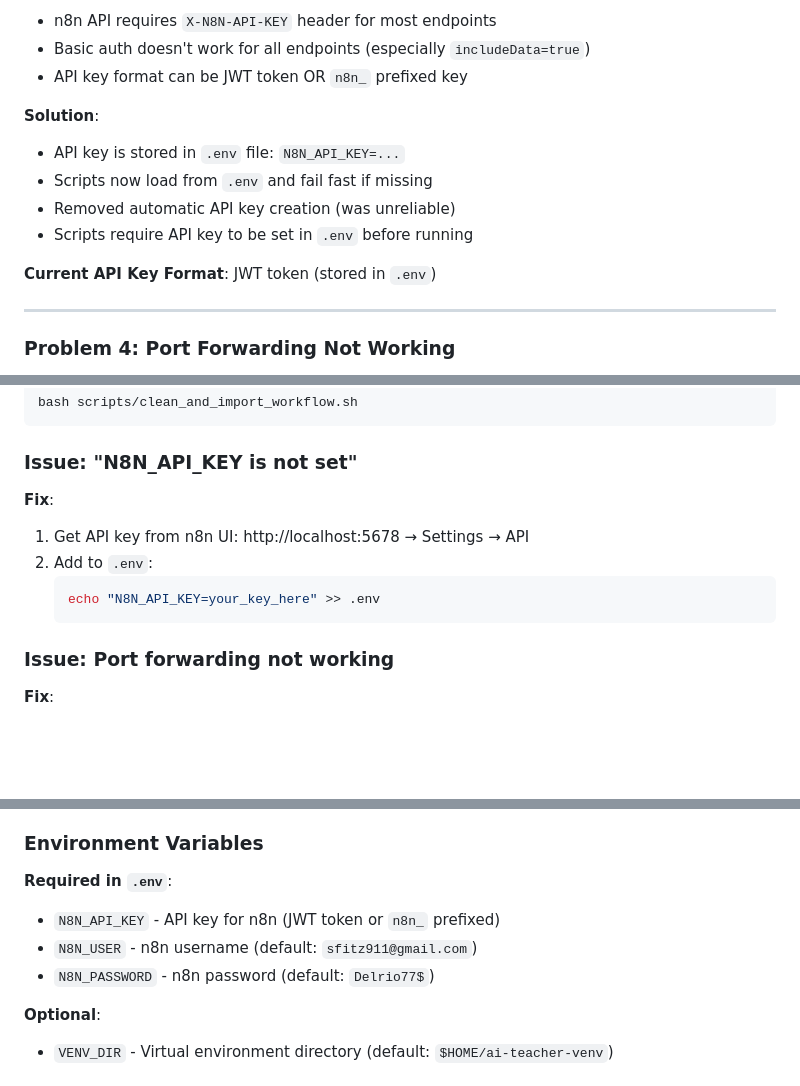
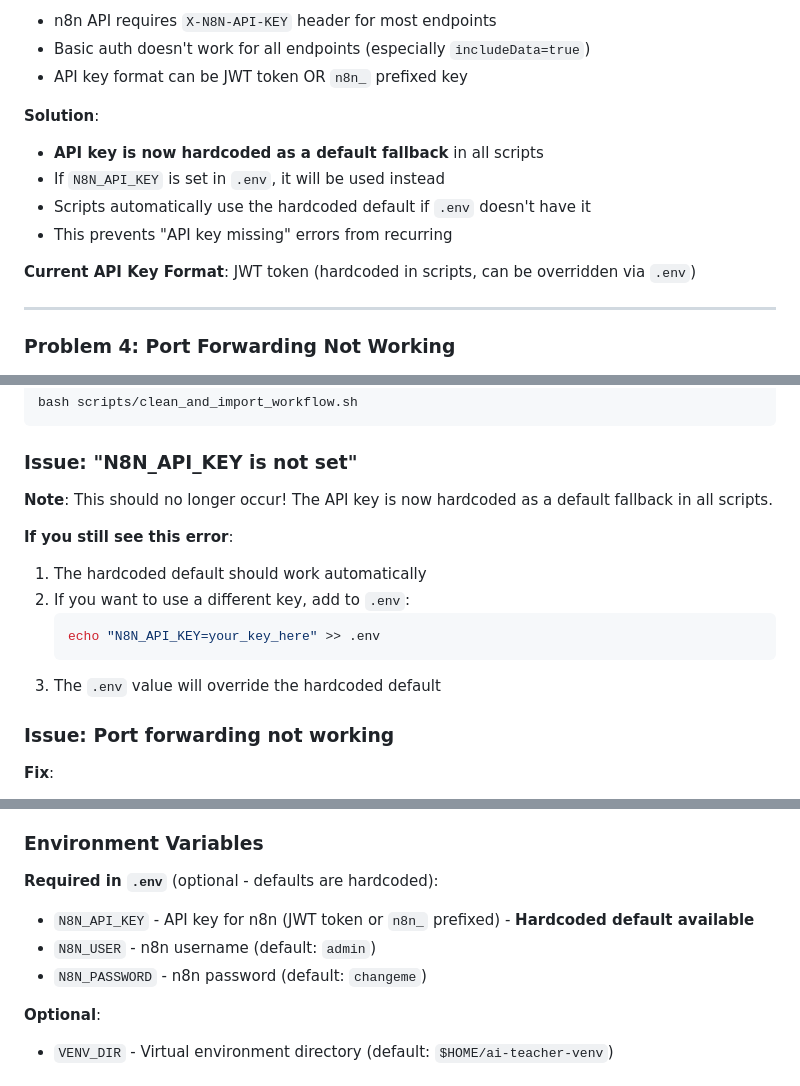
Before and after one commit to SFitz911/Nextwork-Teachers-TechMonkey, a Markdown page: README-AI.md, 3 parts joined by grey strips. GitHub-like rendering; blank space fills up the shorter version.

Commit message:
Update README-AI.md: Document hardcoded API key fallback and terminal type requirement

````diff
--- a/README-AI.md
+++ b/README-AI.md
@@ -136,12 +136,12 @@ Frontend displays response
 - API key format can be JWT token OR `n8n_` prefixed key
 
 **Solution**:
-- API key is stored in `.env` file: `N8N_API_KEY=...`
-- Scripts now load from `.env` and fail fast if missing
-- Removed automatic API key creation (was unreliable)
-- Scripts require API key to be set in `.env` before running
+- **API key is now hardcoded as a default fallback** in all scripts
+- If `N8N_API_KEY` is set in `.env`, it will be used instead
+- Scripts automatically use the hardcoded default if `.env` doesn't have it
+- This prevents "API key missing" errors from recurring
 
-**Current API Key Format**: JWT token (stored in `.env`)
+**Current API Key Format**: JWT token (hardcoded in scripts, can be overridden via `.env`)
 
 ---
 
@@ -311,12 +311,15 @@ bash scripts/clean_and_import_workflow.sh
 
 ### Issue: "N8N_API_KEY is not set"
 
-**Fix**:
-1. Get API key from n8n UI: http://localhost:5678 → Settings → API
-2. Add to `.env`:
+**Note**: This should no longer occur! The API key is now hardcoded as a default fallback in all scripts.
+
+**If you still see this error**:
+1. The hardcoded default should work automatically
+2. If you want to use a different key, add to `.env`:
    ```bash
    echo "N8N_API_KEY=your_key_here" >> .env
    ```
+3. The `.env` value will override the hardcoded default
 
 ### Issue: Port forwarding not working
 
@@ -386,10 +389,10 @@ bash scripts/clean_and_import_workflow.sh
 
 ### Environment Variables
 
-**Required in `.env`**:
-- `N8N_API_KEY` - API key for n8n (JWT token or `n8n_` prefixed)
-- `N8N_USER` - n8n username (default: `sfitz911@gmail.com`)
-- `N8N_PASSWORD` - n8n password (default: `Delrio77$`)
+**Required in `.env`** (optional - defaults are hardcoded):
+- `N8N_API_KEY` - API key for n8n (JWT token or `n8n_` prefixed) - **Hardcoded default available**
+- `N8N_USER` - n8n username (default: `admin`)
+- `N8N_PASSWORD` - n8n password (default: `changeme`)
 
 **Optional**:
 - `VENV_DIR` - Virtual environment directory (default: `$HOME/ai-teacher-venv`)
````
Also changed, not shown: other parts of README-AI.md (+5 -4 lines).
